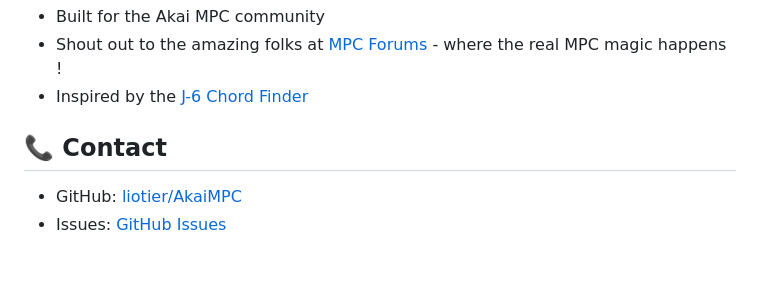
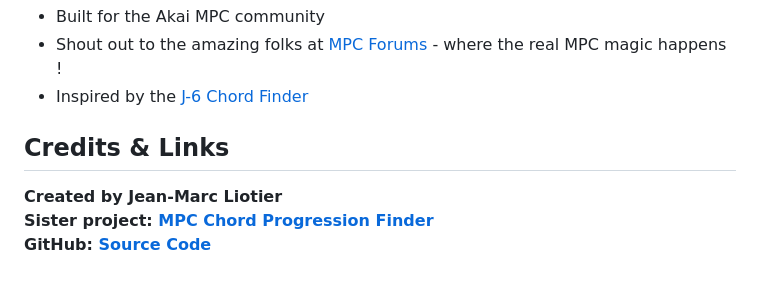
Before and after one commit to liotier/AkaiMPC, a Markdown page: AkaiMPCChordProgressionFinder/README.md, the part around the change. Rendered like a GitHub page.

```diff
--- a/AkaiMPCChordProgressionFinder/README.md
+++ b/AkaiMPCChordProgressionFinder/README.md
@@ -127,7 +127,8 @@ This project is open source and available under the Unlicense.
 - Shout out to the amazing folks at [MPC Forums](https://www.mpc-forums.com/) - where the real MPC magic happens !
 - Inspired by the [J-6 Chord Finder](https://j6chordfinder.github.io/)
 
-## 📞 Contact
+## Credits & Links
 
-- GitHub: [liotier/AkaiMPC](https://github.com/liotier/AkaiMPC)
-- Issues: [GitHub Issues](https://github.com/liotier/AkaiMPC/issues)
+**Created by Jean-Marc Liotier**
+**Sister project: [MPC Chord Progression Finder](https://github.com/liotier/AkaiMPC/tree/main/AkaiMPCChordProgressionGenerator)**
+**GitHub: [Source Code](https://liotier.github.io/AkaiMPC/AkaiMPCChordProgressionFinder/Akai%20MPC%20Chord%20Progression%20Finder.html)**
```
